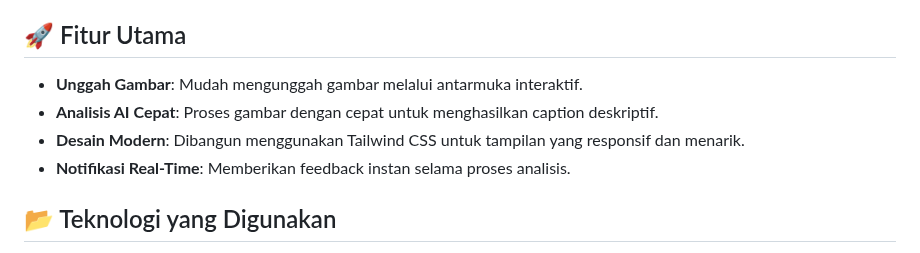
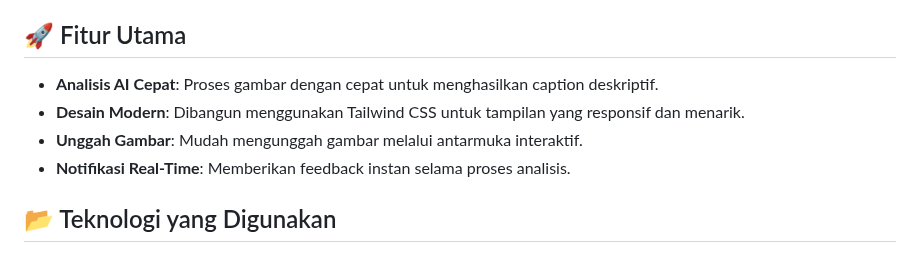
Before and after one commit to RozhakXD/PicTion, a Markdown page: README.md, the part around the change. Drawn GitHub-style.

```diff
--- a/README.md
+++ b/README.md
@@ -4,9 +4,9 @@
 PicTion adalah sebuah aplikasi berbasis web sederhana yang memanfaatkan teknologi AI untuk menganalisis gambar dan menghasilkan deskripsi otomatis. Proyek ini menggunakan model [`Salesforce/blip-image-captioning-base`](https://huggingface.co/Salesforce/blip-image-captioning-base) dari Hugging Face dan dikembangkan dengan framework Django.
 
 ## 🚀 Fitur Utama
-- **Unggah Gambar**: Mudah mengunggah gambar melalui antarmuka interaktif.
 - **Analisis AI Cepat**: Proses gambar dengan cepat untuk menghasilkan caption deskriptif.
 - **Desain Modern**: Dibangun menggunakan Tailwind CSS untuk tampilan yang responsif dan menarik.
+- **Unggah Gambar**: Mudah mengunggah gambar melalui antarmuka interaktif.
 - **Notifikasi Real-Time**: Memberikan feedback instan selama proses analisis.
 
 ## 📂 Teknologi yang Digunakan
```
